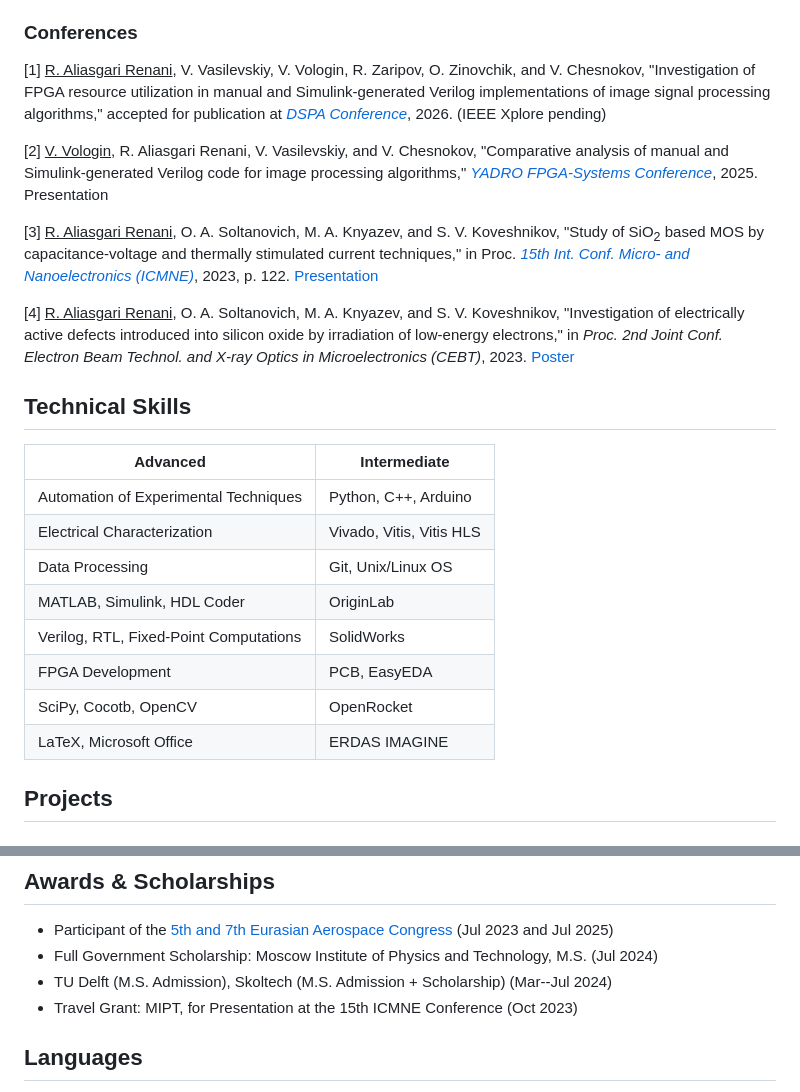
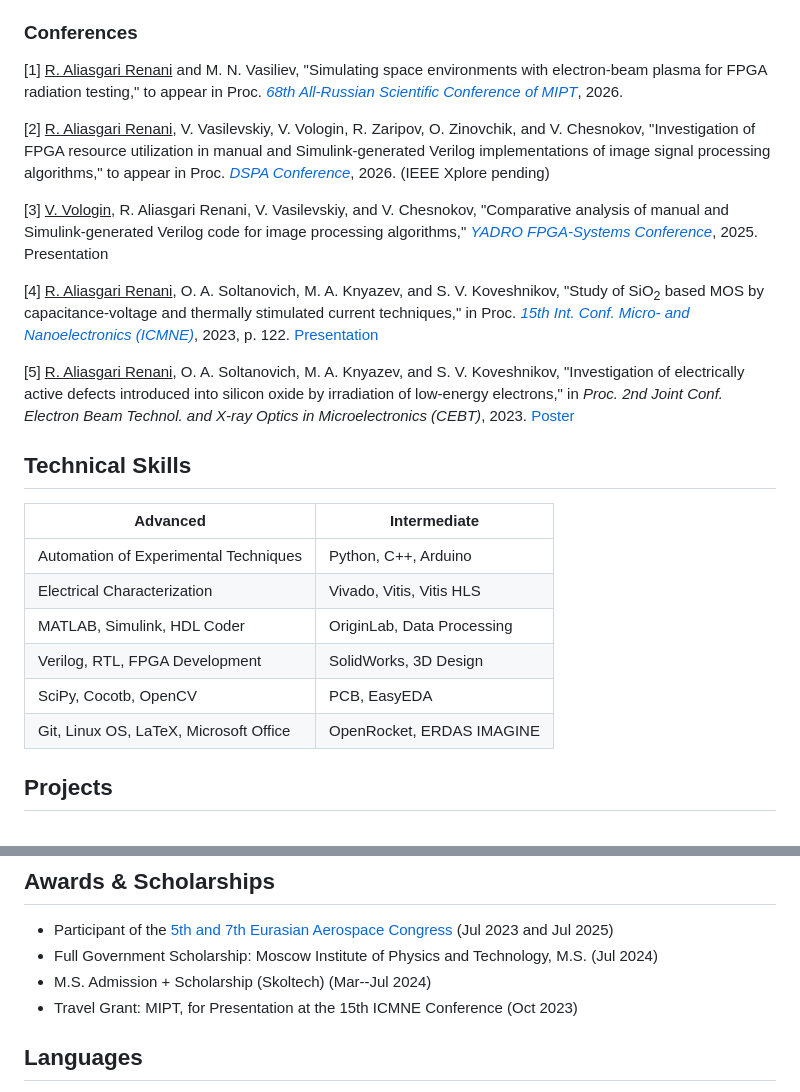
Before and after one commit to rezaaliasgarirenani/rezaaliasgarirenani, a Markdown page: README.md, 2 parts joined by grey strips. Rendered like a GitHub page.

Commit message:
Revise conference and awards information in README
Updated conference and awards sections in README.md to reflect recent changes and new entries.

```diff
--- a/README.md
+++ b/README.md
@@ -70,13 +70,15 @@ Mar 2023 -- Aug 2024
 
 ### Conferences
 
-[1] <u>R. Aliasgari Renani</u>, V. Vasilevskiy, V. Vologin, R. Zaripov, O. Zinovchik, and V. Chesnokov, "Investigation of FPGA resource utilization in manual and Simulink-generated Verilog implementations of image signal processing algorithms," accepted for publication at *[DSPA Conference](http://dspa-conf.org/pages/home)*, 2026. (IEEE Xplore pending)
+[1] <u>R. Aliasgari Renani</u> and M. N. Vasiliev, "Simulating space environments with electron-beam plasma for FPGA radiation testing," to appear in Proc. *[68th All-Russian Scientific Conference of MIPT](https://conf.mipt.ru/conference/23999)*, 2026.
 
-[2] <u>V. Vologin</u>, R. Aliasgari Renani, V. Vasilevskiy, and V. Chesnokov, "Comparative analysis of manual and Simulink-generated Verilog code for image processing algorithms," *[YADRO FPGA-Systems Conference](https://meetups.yadro.com/fpga-msk-1125/)*, 2025. Presentation
+[2] <u>R. Aliasgari Renani</u>, V. Vasilevskiy, V. Vologin, R. Zaripov, O. Zinovchik, and V. Chesnokov, "Investigation of FPGA resource utilization in manual and Simulink-generated Verilog implementations of image signal processing algorithms," to appear in Proc. *[DSPA Conference](http://dspa-conf.org/pages/home)*, 2026. (IEEE Xplore pending)
 
-[3] <u>R. Aliasgari Renani</u>, O. A. Soltanovich, M. A. Knyazev, and S. V. Koveshnikov, "Study of SiO<sub>2</sub> based MOS by capacitance-voltage and thermally stimulated current techniques," in Proc. *[15th Int. Conf. Micro- and Nanoelectronics (ICMNE)](https://inspirehep.net/conferences/2773156)*, 2023, p. 122. [Presentation](https://icmne.ftian.ru/wp-content/uploads/icmne-2023_e-version.pdf)
+[3] <u>V. Vologin</u>, R. Aliasgari Renani, V. Vasilevskiy, and V. Chesnokov, "Comparative analysis of manual and Simulink-generated Verilog code for image processing algorithms," *[YADRO FPGA-Systems Conference](https://meetups.yadro.com/fpga-msk-1125/)*, 2025. Presentation
 
-[4] <u>R. Aliasgari Renani</u>, O. A. Soltanovich, M. A. Knyazev, and S. V. Koveshnikov, "Investigation of electrically active defects introduced into silicon oxide by irradiation of low-energy electrons," in *Proc. 2nd Joint Conf. Electron Beam Technol. and X-ray Optics in Microelectronics (CEBT)*, 2023. [Poster](https://cebt23.iptm.ru/download/numbered/91.pdf)
+[4] <u>R. Aliasgari Renani</u>, O. A. Soltanovich, M. A. Knyazev, and S. V. Koveshnikov, "Study of SiO<sub>2</sub> based MOS by capacitance-voltage and thermally stimulated current techniques," in Proc. *[15th Int. Conf. Micro- and Nanoelectronics (ICMNE)](https://inspirehep.net/conferences/2773156)*, 2023, p. 122. [Presentation](https://icmne.ftian.ru/wp-content/uploads/icmne-2023_e-version.pdf)
+
+[5] <u>R. Aliasgari Renani</u>, O. A. Soltanovich, M. A. Knyazev, and S. V. Koveshnikov, "Investigation of electrically active defects introduced into silicon oxide by irradiation of low-energy electrons," in *Proc. 2nd Joint Conf. Electron Beam Technol. and X-ray Optics in Microelectronics (CEBT)*, 2023. [Poster](https://cebt23.iptm.ru/download/numbered/91.pdf)
 
 ## Technical Skills
 
@@ -84,12 +86,10 @@ Mar 2023 -- Aug 2024
 | --- | --- |
 | Automation of Experimental Techniques | Python, C++, Arduino |
 | Electrical Characterization | Vivado, Vitis, Vitis HLS |
-| Data Processing | Git, Unix/Linux OS |
-| MATLAB, Simulink, HDL Coder | OriginLab |
-| Verilog, RTL, Fixed-Point Computations | SolidWorks |
-| FPGA Development | PCB, EasyEDA |
-| SciPy, Cocotb, OpenCV | OpenRocket |
-| LaTeX, Microsoft Office | ERDAS IMAGINE |
+| MATLAB, Simulink, HDL Coder | OriginLab, Data Processing |
+| Verilog, RTL, FPGA Development | SolidWorks, 3D Design |
+| SciPy, Cocotb, OpenCV | PCB, EasyEDA |
+| Git, Linux OS, LaTeX, Microsoft Office | OpenRocket, ERDAS IMAGINE |
 
 ## Projects
 
@@ -109,7 +109,7 @@ Mar 2023 -- Aug 2024
 
 - Participant of the [5th and 7th Eurasian Aerospace Congress](https://congress.aero/en/) (Jul 2023 and Jul 2025)
 - Full Government Scholarship: Moscow Institute of Physics and Technology, M.S. (Jul 2024)
-- TU Delft (M.S. Admission), Skoltech (M.S. Admission + Scholarship) (Mar--Jul 2024)
+- M.S. Admission + Scholarship (Skoltech) (Mar--Jul 2024)
 - Travel Grant: MIPT, for Presentation at the 15th ICMNE Conference (Oct 2023)
 
 ## Languages
```
